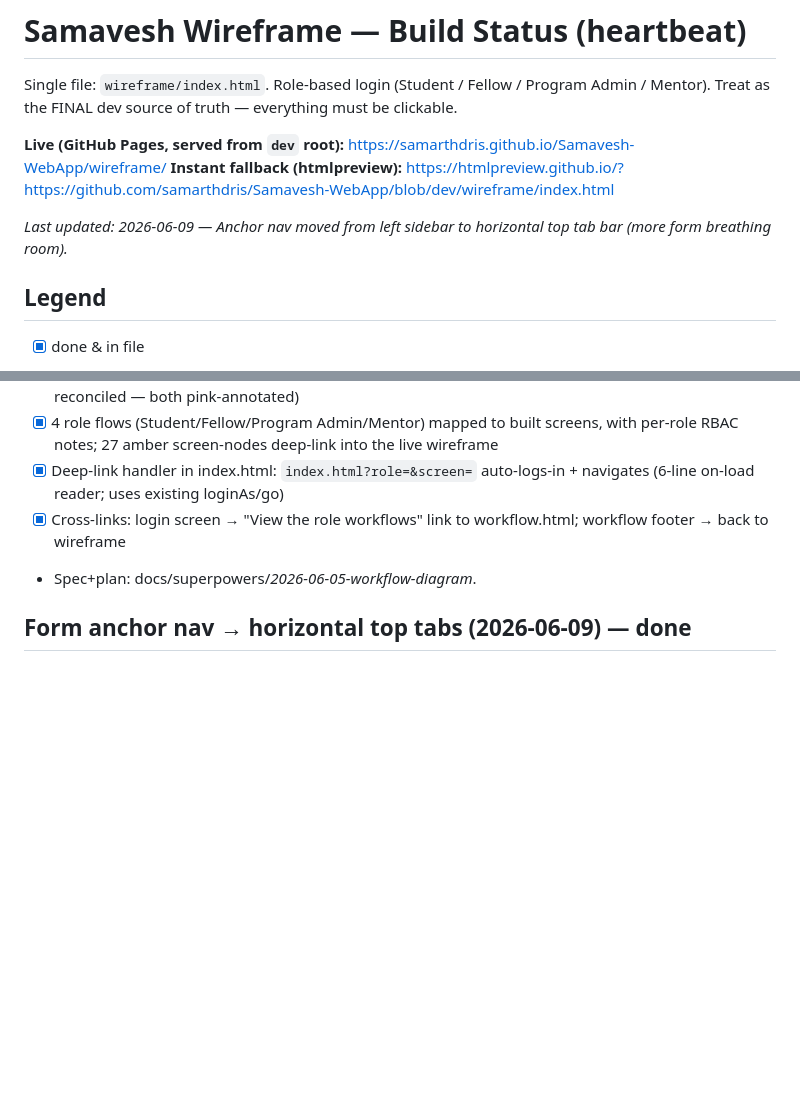
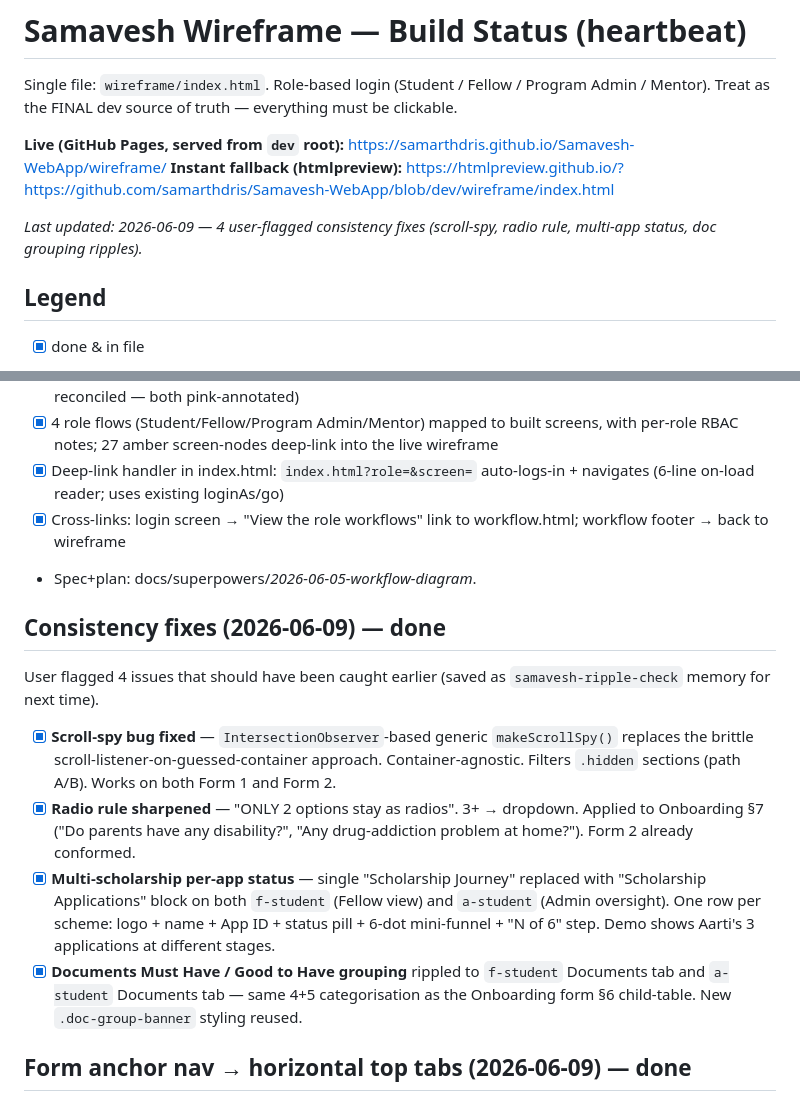
Before and after one commit to samarthdris/Samavesh-WebApp, a Markdown page: wireframe/BUILD_STATUS.md, 2 parts joined by grey strips. Drawn GitHub-style; blank space fills up the shorter version.

Commit message:
Consistency fixes (5/5): BUILD_STATUS heartbeat
Records the 4 fixes (scroll-spy, radio rule, multi-app status, doc
grouping ripples). Also references the new samavesh-ripple-check
memory which captures the lesson: ripple-check sibling surfaces and
manually verify interactive features before pushing.

Co-Authored-By: Claude Opus 4.7 <noreply@anthropic.com>

```diff
--- a/wireframe/BUILD_STATUS.md
+++ b/wireframe/BUILD_STATUS.md
@@ -5,7 +5,7 @@ Single file: `wireframe/index.html`. Role-based login (Student / Fellow / Progra
 **Live (GitHub Pages, served from `dev` root):** https://samarthdris.github.io/Samavesh-WebApp/wireframe/
 **Instant fallback (htmlpreview):** https://htmlpreview.github.io/?https://github.com/samarthdris/Samavesh-WebApp/blob/dev/wireframe/index.html
 
-_Last updated: 2026-06-09 — Anchor nav moved from left sidebar to horizontal top tab bar (more form breathing room)._
+_Last updated: 2026-06-09 — 4 user-flagged consistency fixes (scroll-spy, radio rule, multi-app status, doc grouping ripples)._
 
 ## Legend
 - [x] done & in file
@@ -51,6 +51,14 @@ _Last updated: 2026-06-09 — Anchor nav moved from left sidebar to horizontal t
 - [x] Deep-link handler in index.html: `index.html?role=&screen=` auto-logs-in + navigates (6-line on-load reader; uses existing loginAs/go)
 - [x] Cross-links: login screen → "View the role workflows" link to workflow.html; workflow footer → back to wireframe
 - Spec+plan: docs/superpowers/*2026-06-05-workflow-diagram*.
+
+## Consistency fixes (2026-06-09) — done
+User flagged 4 issues that should have been caught earlier (saved as `samavesh-ripple-check` memory for next time).
+
+- [x] **Scroll-spy bug fixed** — `IntersectionObserver`-based generic `makeScrollSpy()` replaces the brittle scroll-listener-on-guessed-container approach. Container-agnostic. Filters `.hidden` sections (path A/B). Works on both Form 1 and Form 2.
+- [x] **Radio rule sharpened** — "ONLY 2 options stay as radios". 3+ → dropdown. Applied to Onboarding §7 ("Do parents have any disability?", "Any drug-addiction problem at home?"). Form 2 already conformed.
+- [x] **Multi-scholarship per-app status** — single "Scholarship Journey" replaced with "Scholarship Applications" block on both `f-student` (Fellow view) and `a-student` (Admin oversight). One row per scheme: logo + name + App ID + status pill + 6-dot mini-funnel + "N of 6" step. Demo shows Aarti's 3 applications at different stages.
+- [x] **Documents Must Have / Good to Have grouping** rippled to `f-student` Documents tab and `a-student` Documents tab — same 4+5 categorisation as the Onboarding form §6 child-table. New `.doc-group-banner` styling reused.
 
 ## Form anchor nav → horizontal top tabs (2026-06-09) — done
 - [x] `.dt-anchors` reskinned from vertical 220px left sidebar → horizontal pill tab bar at the top of the form body
```
